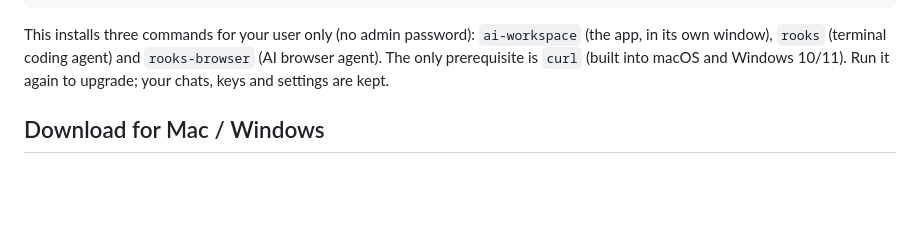
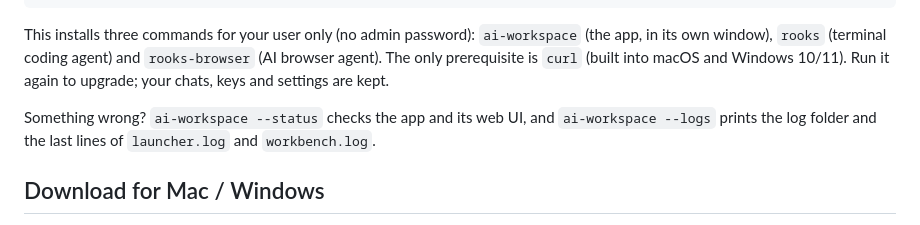
Before and after one commit to Inclined88888/ai-workspace, a Markdown page: README.md, the part around the change. GitHub-like rendering; blank space fills up the shorter version.

Commit message:
Docs: --logs, --no-open, GROQ/GEMINI keys for the agents, how to update; CHANGELOG for the launcher fix

```diff
--- a/README.md
+++ b/README.md
@@ -36,6 +36,9 @@ irm https://raw.githubusercontent.com/Inclined88888/ai-workspace/main/install.ps
 This installs three commands for your user only (no admin password): `ai-workspace` (the app, in its own window),
 `rooks` (terminal coding agent) and `rooks-browser` (AI browser agent). The only prerequisite is `curl` (built into macOS
 and Windows 10/11). Run it again to upgrade; your chats, keys and settings are kept.
+
+Something wrong? `ai-workspace --status` checks the app and its web UI, and `ai-workspace --logs` prints the log
+folder and the last lines of `launcher.log` and `workbench.log`.
 
 ## Download for Mac / Windows
 
```
Also changed, not shown: CHANGELOG.md (+12 -2 lines), QUICKSTART.md (+13 -1 lines).
